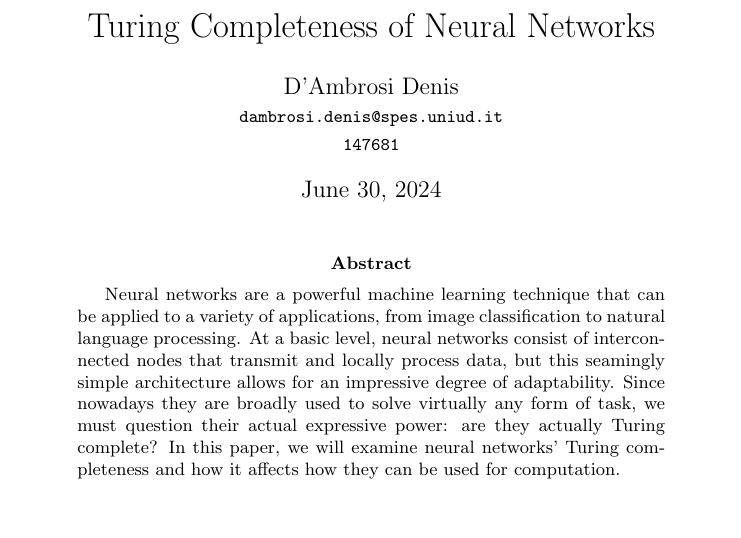
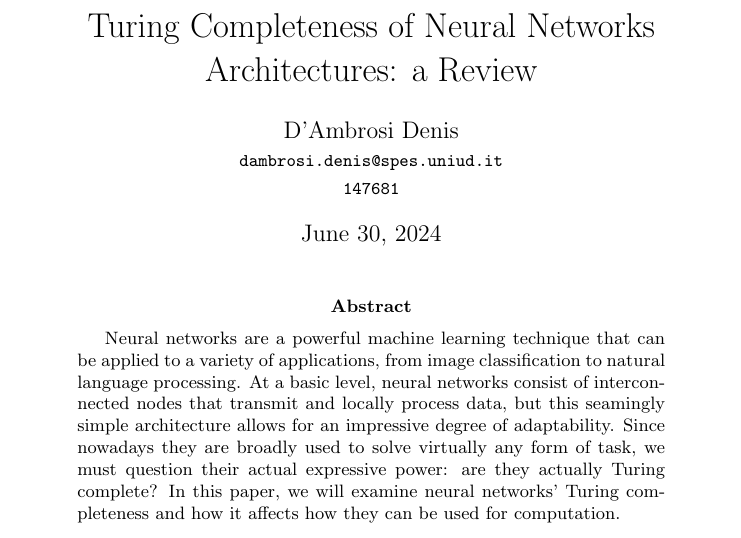
Before and after one commit to dambrosidenis/Turing-Completeness-of-Neural-Networks, a LaTeX paper (article/src/main.tex): part of page 1 of 28, cut so that both start at the same text. Compiled offline with pdfLaTeX.

Commit message:
Restructured the repository

```diff
--- a/article/src/main.tex
+++ b/article/src/main.tex
@@ -16,7 +16,7 @@
 \renewcommand{\epigraphflush}{flushright}
 
 % Document information
-\title{Turing Completeness of Neural Networks}
+\title{Turing Completeness of Neural Networks Architectures: a Review}
 \author{D'Ambrosi Denis \\ \small \texttt{dambrosi.denis@spes.uniud.it} \\ \small \texttt{147681}}
 \date{\today}
 
```
Also changed, not shown: 1 other file.
